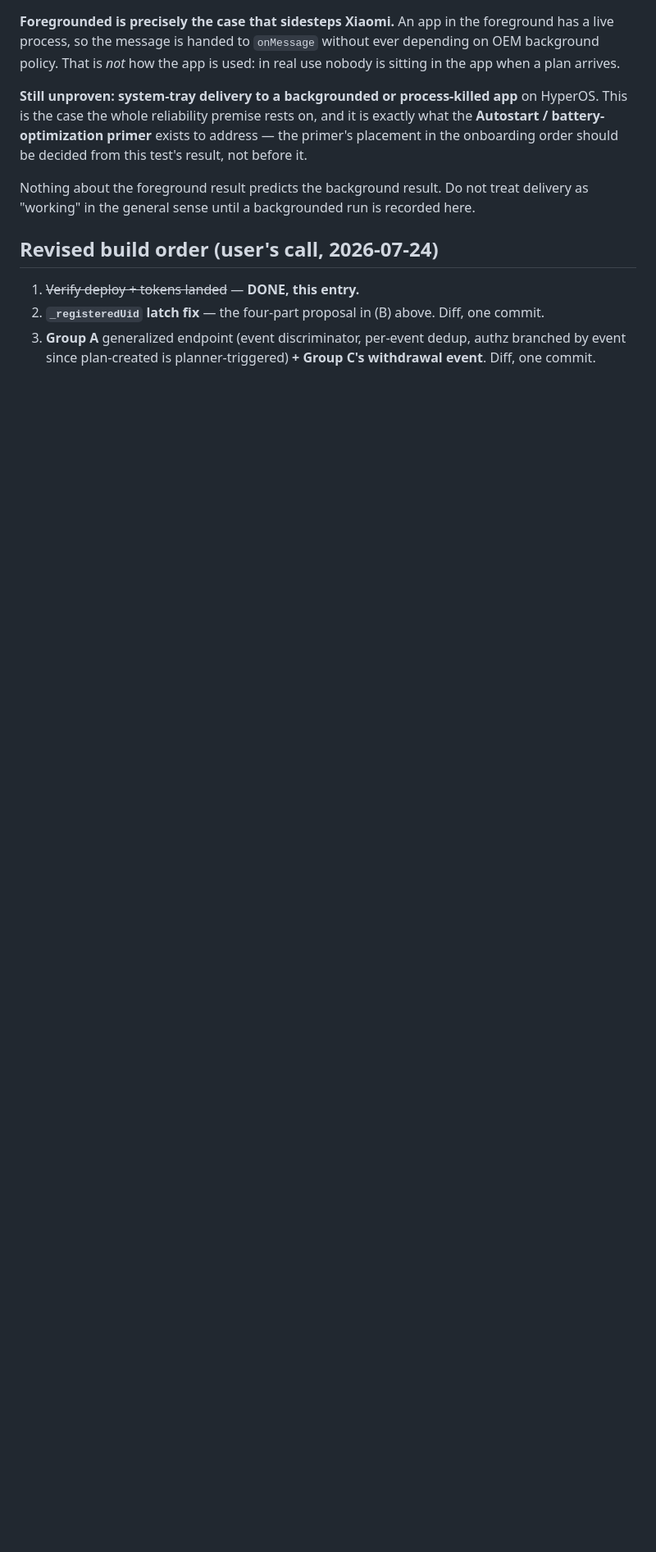
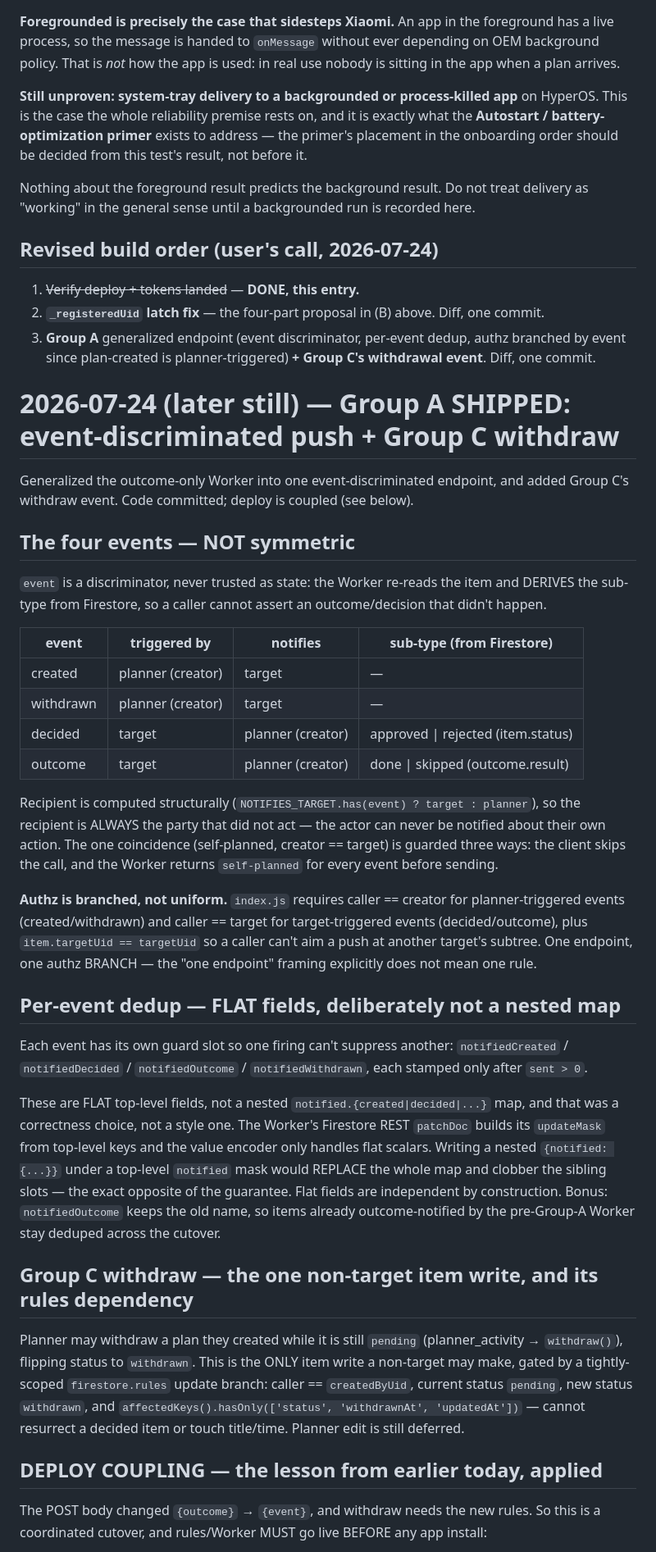
Before and after one commit to RedWaffle007/time-app, a Markdown page: DECISIONS.md, the part around one of its changes. Shown at 82% size. Rendered like a GitHub page; blank space fills up the shorter version.

Commit message:
Log Group A shipped: event model, flat per-event dedup, deploy-coupling lesson
Records the four-event table (asymmetric: created/withdrawn notify the target,

decided/outcome notify the planner), why per-event dedup uses flat notified*

fields rather than a nested map (the REST patch updateMask would clobber sibling

slots), the Group C withdraw rules branch, and the coordinated rules+Worker

cutover with the mismatch-safety analysis.

```diff
--- a/DECISIONS.md
+++ b/DECISIONS.md
@@ -1452,3 +1452,65 @@ delivery as "working" in the general sense until a backgrounded run is recorded
 3. **Group A** generalized endpoint (event discriminator, per-event dedup, authz
    branched by event since plan-created is planner-triggered) **+ Group C's
    withdrawal event**. Diff, one commit.
+
+# 2026-07-24 (later still) — Group A SHIPPED: event-discriminated push + Group C withdraw
+
+Generalized the outcome-only Worker into one event-discriminated endpoint, and
+added Group C's withdraw event. Code committed; deploy is coupled (see below).
+
+## The four events — NOT symmetric
+
+`event` is a discriminator, never trusted as state: the Worker re-reads the item
+and DERIVES the sub-type from Firestore, so a caller cannot assert an
+outcome/decision that didn't happen.
+
+| event      | triggered by     | notifies         | sub-type (from Firestore)        |
+|------------|------------------|------------------|----------------------------------|
+| created    | planner (creator)| target           | —                                |
+| withdrawn  | planner (creator)| target           | —                                |
+| decided    | target           | planner (creator)| approved \| rejected (item.status)|
+| outcome    | target           | planner (creator)| done \| skipped (outcome.result) |
+
+Recipient is computed structurally (`NOTIFIES_TARGET.has(event) ? target :
+planner`), so the recipient is ALWAYS the party that did not act — the actor can
+never be notified about their own action. The one coincidence (self-planned,
+creator == target) is guarded three ways: the client skips the call, and the
+Worker returns `self-planned` for every event before sending.
+
+**Authz is branched, not uniform.** `index.js` requires caller == creator for
+planner-triggered events (created/withdrawn) and caller == target for
+target-triggered events (decided/outcome), plus `item.targetUid == targetUid` so
+a caller can't aim a push at another target's subtree. One endpoint, one authz
+BRANCH — the "one endpoint" framing explicitly does not mean one rule.
+
+## Per-event dedup — FLAT fields, deliberately not a nested map
+
+Each event has its own guard slot so one firing can't suppress another:
+`notifiedCreated` / `notifiedDecided` / `notifiedOutcome` / `notifiedWithdrawn`,
+each stamped only after `sent > 0`.
+
+These are FLAT top-level fields, not a nested `notified.{created|decided|...}`
+map, and that was a correctness choice, not a style one. The Worker's Firestore
+REST `patchDoc` builds its `updateMask` from top-level keys and the value encoder
+only handles flat scalars. Writing a nested `{notified: {...}}` under a top-level
+`notified` mask would REPLACE the whole map and clobber the sibling slots — the
+exact opposite of the guarantee. Flat fields are independent by construction.
+Bonus: `notifiedOutcome` keeps the old name, so items already outcome-notified by
+the pre-Group-A Worker stay deduped across the cutover.
+
+## Group C withdraw — the one non-target item write, and its rules dependency
+
+Planner may withdraw a plan they created while it is still `pending`
+(planner_activity → `withdraw()`), flipping status to `withdrawn`. This is the
+ONLY item write a non-target may make, gated by a tightly-scoped
+`firestore.rules` update branch: caller == `createdByUid`, current status
+`pending`, new status `withdrawn`, and `affectedKeys().hasOnly(['status',
+'withdrawnAt', 'updatedAt'])` — cannot resurrect a decided item or touch
+title/time. Planner edit is still deferred.
+
+## DEPLOY COUPLING — the lesson from earlier today, applied
+
+The POST body changed `{outcome}` → `{event}`, and withdraw needs the new rules.
+So this is a coordinated cutover, and rules/Worker MUST go live BEFORE any app
+install:
+
```
Also changed, not shown: other parts of DECISIONS.md (+21 -0 lines).
